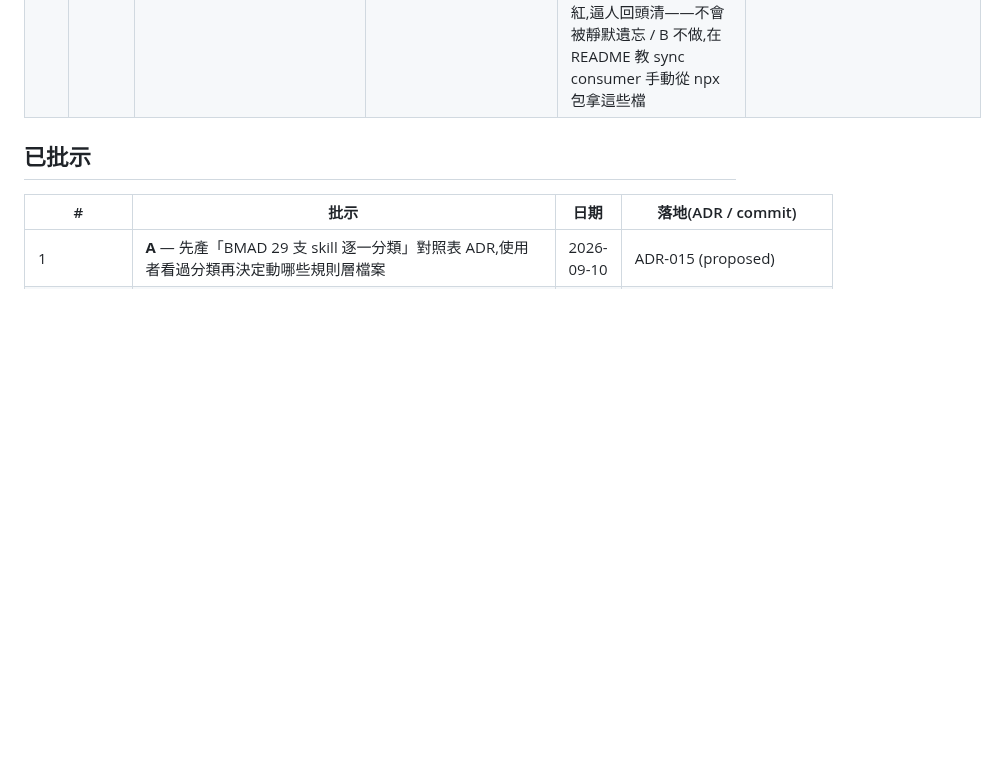
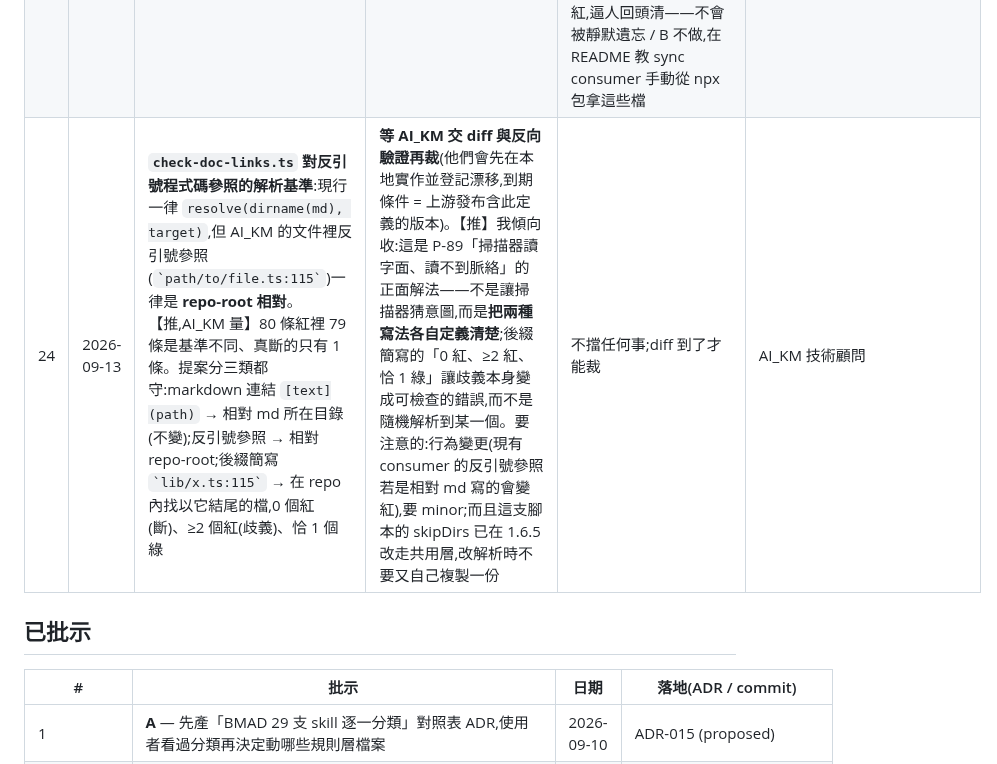
Before and after one commit to pollux0971/dev-loop-mcp, a Markdown page: DECISIONS_NEEDED.md, the part around the change. Rendered like a GitHub page; blank space fills up the shorter version.

Commit message:
收件匣 #24:AI_KM 提案 check-doc-links 對反引號參照改用 repo-root 基準(等 diff)
AI_KM 量到 80 條 doc-links 紅裡 79 條是解析基準不同(他們的反引號參照一律 repo-root 相對,
現行實作一律相對 md 所在目錄),真斷的只有 1 條。提案三類分開定義:markdown 連結相對 md、
反引號參照相對 repo-root、後綴簡寫在 repo 內找唯一結尾(0 個或 ≥2 個都紅)。

等他們交 diff 與反向驗證再裁。我傾向收——這是 P-89「掃描器讀字面讀不到脈絡」的正面解法:
不讓掃描器猜意圖,而是把兩種寫法各自定義清楚,並讓歧義本身成為可檢查的錯誤。
行為變更,要 minor。

(提出者欄寫專案不寫 session 名——session 名每次重開會變;doc-rot 的黑名單目前只擋
llm-learning-cards 的 session 名,沒擋 ai-km 的,所以這次是自己抓的,不是守門抓的。)

Co-Authored-By: Claude Opus 5 <noreply@anthropic.com>

```diff
--- a/DECISIONS_NEEDED.md
+++ b/DECISIONS_NEEDED.md
@@ -32,6 +32,7 @@
 | 19 | 2026-09-12 | 要不要把 consumer 做的「**刻意不存在的東西**」登記機制收上游?專案 A 自己做了 `scripts/deliberately-absent.json` + `check-deliberately-absent.ts`:登記刻意不裝的東西,**存在就紅並指名 ADR**。自帶設定檔、不擴充 `KNOWN_GATES_CONFIG_KEYS`、不留 HOTFIX | A 觀望——先看它在專案 A 跑一段時間再決定要不要收(**我建議**:它目前只有一個 consumer、一個用例,收太早會變成模板又一個沒人用的機制,那正是 #8 被打掉的失效模式)/ B 現在收 | 不擋任何事 | 專案 A 協調者(主動回報,不是請求) |
 | 20 | 2026-09-12 | **`check:gates` 綠有兩種讀法**——「沒被改過」與「是最新的」,**而它只保證前者**。【驗】專案 A 的 `scripts/*.ts` 檔頭是 v1.6.4,本地沒被改過(檔頭 sha 與實測 `tail -n +2` 相符),`check:gates` 綠;但逐檔比對 `_root.ts` 已經**落後 10 行**——而那 10 行**正是 1.6.6 替他們修的那個**(`KNOWN_GATES_CONFIG_KEYS` 的訊息改成會指路)。**他們回報的修法,他們自己還沒拿到,而且沒有任何東西會告訴他們。** | A(**我建議**)**不動 `--check`**(自包含是刻意的,CI 上沒有模板路徑,理由充分),另加一個**分開的、需要 `$TEMPLATE_DIR` 的** `--outdated`:比對已安裝檔頭的版本 vs 模板最新 tag,落後就列出差哪幾個檔。**理由跟 #17 同一條**:不要靜音,也不要塞進既有那一行——「你落後了」是一個**不同的問題**,值得一個**不同的入口**。**兩種讀法在剛 sync 完那一刻是等價的,之後才慢慢分開**,所以它不會在任何一天被發現,只會愈來愈舊。⚠️ **設計提醒(提報方今天的教訓)**:這東西若進自動鏈,**必然是 report 模式**(CI 拿不到模板路徑),而 **report 模式的輸出在 18 步中間沒有人讀**。他們打算印在協調者每輪必讀的那四行裡。**「印在哪裡」比「印什麼」重要。** / B 不做 | 不擋任何事;1.7.0 | 專案 A 協調者(明示「不是請求,你們判斷」) |
 | 23 | 2026-09-13 | **`sync` 送不了「非守門檔」**:`sync-gates.sh` 只出貨 `scripts/` 的守門子集 + 5 個設定檔 + hook(【驗】實跑落地 31 檔),**而 npx init 會送 85 檔**(【驗】實跑 `npm pack`)。差出來的包含 9 支 skill、`.orca-brief/TASK.md.template`、`scripts/py/.gitignore`——**用 sync 升版的既有 consumer 永遠拿不到這些的更新**。專案 A 就是這個形狀:他們手上唯一一份工單樣板在一個凍結 worktree 裡,四張工單各自寫死會漂的數字 | A(**我建議**)讓 `sync` 能出貨非守門檔,並**同時**依 P-95 把樣板搬到不會被誤解的專屬路徑(不用 `.orca-brief/`,那個名字在上游是文件、在 consumer 是 gitignored 工作區)。**為什麼沒在 1.7.0 直接做(即使 #21 已授權)**:①要讓 `.md` 帶 SOURCE 標頭,得改 `^(//|#) SOURCE:` 那個寫死在 `sync-gates.sh` 多處、而且 **npx init 的 `cli.mjs` 必須產生 sync 認得的標頭**(B 階段契約)的格式——**那是兩個出貨管道共用的契約,改了就是改 consumer 介面**;②樣板搬家要改 `.claude/skills/phase-acceptance/SKILL.md:9` 的引用,**那是規則層,依 `CLAUDE.md` 要技術顧問執行**。兩者都超出「純內部、可回滾、不改 consumer 介面」。**1.7.0 的覆蓋檢查已把這三個檔登記成「已知缺口,指向 #23」**,本列一離開待批示,那支測試就會紅,逼人回頭清——不會被靜默遺忘 / B 不做,在 README 教 sync consumer 手動從 npx 包拿這些檔 | 擋 sync consumer 拿到 skill 與樣板更新;不擋其他 | 協調者 ARIA(#21 實作時量到) |
+| 24 | 2026-09-13 | **`check-doc-links.ts` 對反引號程式碼參照的解析基準**:現行一律 `resolve(dirname(md), target)`,但 AI_KM 的文件裡反引號參照(`` `path/to/file.ts:115` ``)一律是 **repo-root 相對**。【推,AI_KM 量】80 條紅裡 79 條是基準不同、真斷的只有 1 條。提案分三類都守:markdown 連結 `[text](path)` → 相對 md 所在目錄(不變);反引號參照 → 相對 repo-root;後綴簡寫 `` `lib/x.ts:115` `` → 在 repo 內找以它結尾的檔,0 個紅(斷)、≥2 個紅(歧義)、恰 1 個綠 | **等 AI_KM 交 diff 與反向驗證再裁**(他們會先在本地實作並登記漂移,到期條件 = 上游發布含此定義的版本)。【推】我傾向收:這是 P-89「掃描器讀字面、讀不到脈絡」的正面解法——不是讓掃描器猜意圖,而是**把兩種寫法各自定義清楚**;後綴簡寫的「0 紅、≥2 紅、恰 1 綠」讓歧義本身變成可檢查的錯誤,而不是隨機解析到某一個。要注意的:行為變更(現有 consumer 的反引號參照若是相對 md 寫的會變紅),要 minor;而且這支腳本的 skipDirs 已在 1.6.5 改走共用層,改解析時不要又自己複製一份 | 不擋任何事;diff 到了才能裁 | AI_KM 技術顧問 |
 
 ## 已批示
 
```
